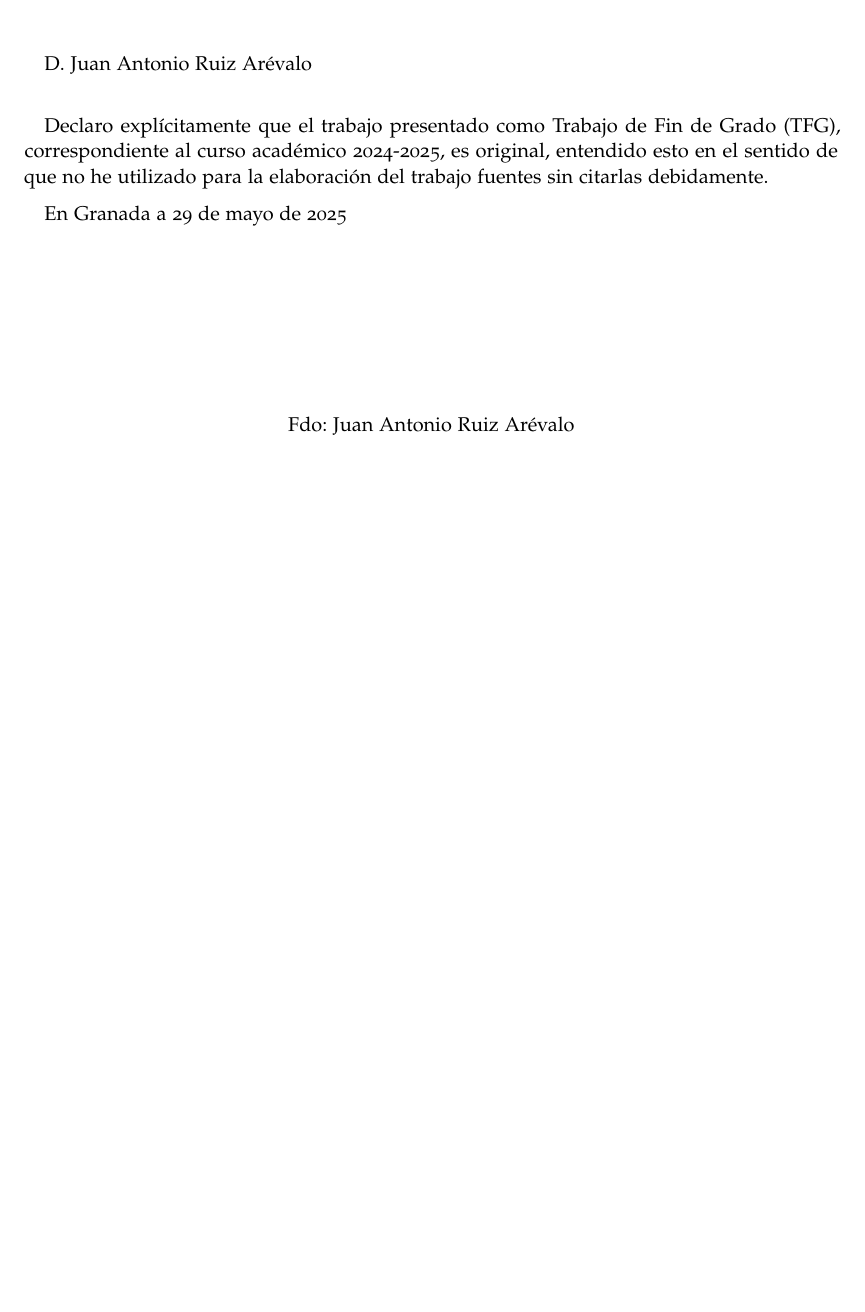
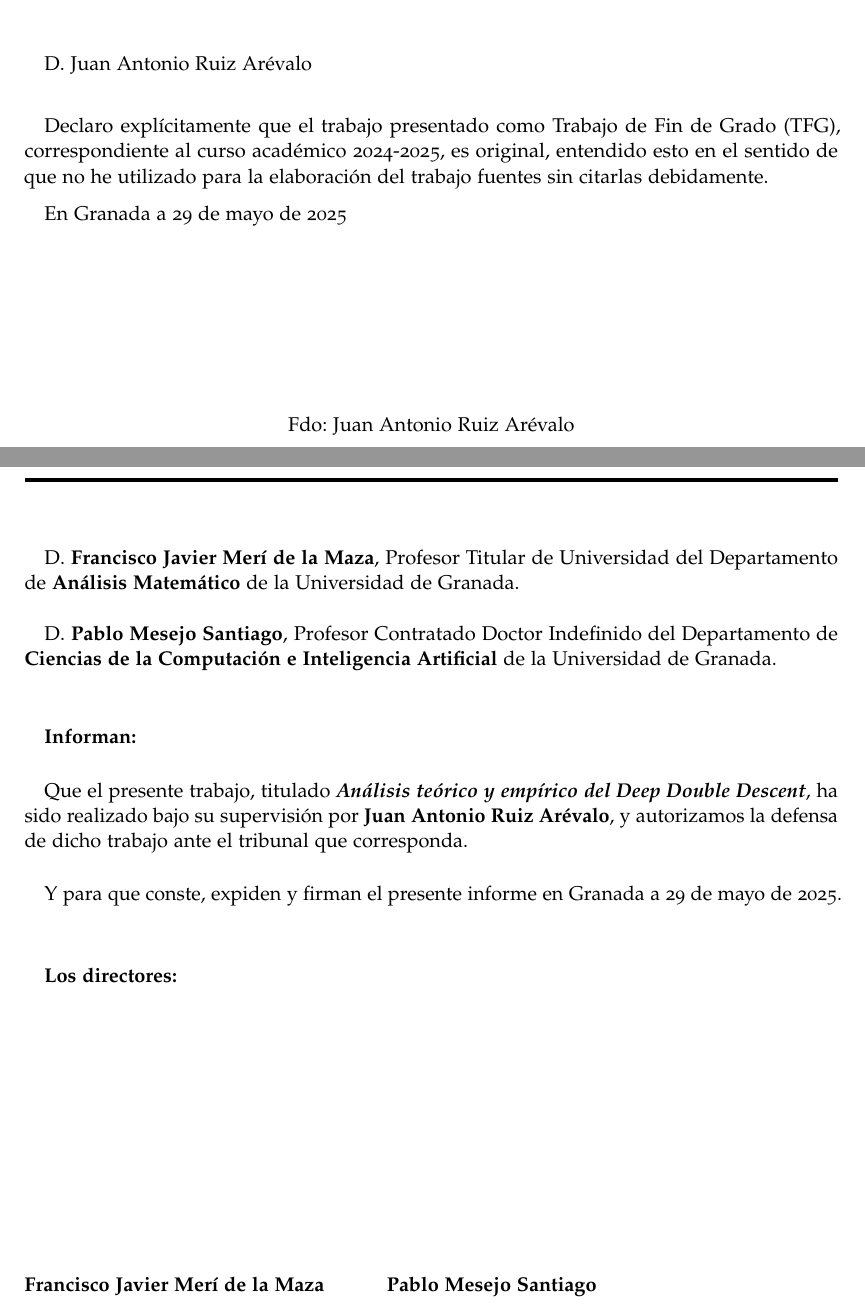
Before and after one commit to jantonioruiz/Deep-Double-Descent, a LaTeX thesis (LaTex/tfg.tex, which reads LaTex/preliminares/informe-directores.tex): part of page 5 of 182 before the commit and two parts of pages 5 and 7 of 184 after it, the two joined at a grey line, cut so that both start at the same text, the shorter picture padded with empty space. Compiled offline with pdfLaTeX.

Commit message:
LaTex: added missing files for memory signature

```diff
--- /dev/null
+++ b/LaTex/preliminares/informe-directores.tex
@@ -0,0 +1,36 @@
+% !TeX root = ../tfg.tex
+% !TeX encoding = utf8
+%
+%*******************************************************
+% Informe directores
+%*******************************************************
+
+\thispagestyle{empty}
+
+\vspace*{\fill}
+
+\noindent\rule[-1ex]{\textwidth}{2pt}\\[4.5ex]
+
+D. \textbf{Francisco Javier Merí de la Maza}, Profesor Titular de Universidad del Departamento de \textbf{Análisis Matemático} de la Universidad de Granada.\newline
+
+D. \textbf{Pablo Mesejo Santiago}, Profesor Contratado Doctor Indefinido del Departamento de \textbf{Ciencias de la Computación e Inteligencia Artificial} de la Universidad de Granada.\newline
+
+\vspace{0.5cm}
+
+\textbf{Informan:}
+
+\vspace{0.5cm}
+
+Que el presente trabajo, titulado \textit{\textbf{Análisis teórico y empírico del Deep Double Descent}}, ha sido realizado bajo su supervisión por \textbf{Juan Antonio Ruiz Arévalo}, y autorizamos la defensa de dicho trabajo ante el tribunal que corresponda.
+
+\vspace{0.5cm}
+
+Y para que conste, expiden y firman el presente informe en Granada a \today.
+
+\vspace{1cm}
+
+\textbf{Los directores:}
+
+\vspace{5cm}
+
+\noindent \textbf{Francisco Javier Merí de la Maza \; \; \; \; \; Pablo Mesejo Santiago}
```
Also changed, not shown: LaTex/preliminares/declaracion-originalidad.tex (+4 -0 lines), LaTex/tfg.tex (+1 -0 lines), LaTex/preliminares/informe-directores.tex (5 more changed lines), 8 other files.
